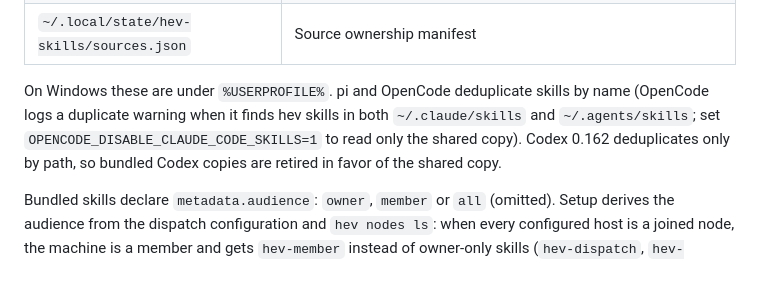
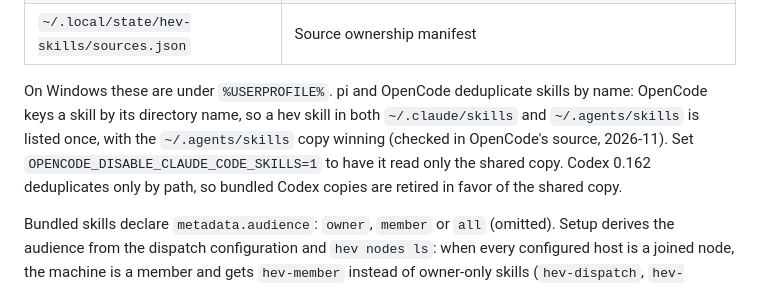
Before and after one commit to hev/kit, a Markdown page: docs/rfcs/0012-skill-sources.md, the part around the change. Drawn GitHub-style.

Commit message:
Correct OpenCode duplicate-skill note in skill sources RFC
OpenCode keys skills by directory name, so a hev skill in both
~/.claude/skills and ~/.agents/skills is listed once.

Co-Authored-By: Claude Opus 5.5 <noreply@anthropic.com>

```diff
--- a/docs/rfcs/0012-skill-sources.md
+++ b/docs/rfcs/0012-skill-sources.md
@@ -178,9 +178,10 @@ capture:
 | `~/.local/state/hev-skills/sources.json` | Source ownership manifest |
 
 On Windows these are under `%USERPROFILE%`. pi and OpenCode deduplicate skills
-by name (OpenCode logs a duplicate warning when it finds hev skills in both
-`~/.claude/skills` and `~/.agents/skills`; set
-`OPENCODE_DISABLE_CLAUDE_CODE_SKILLS=1` to read only the shared copy). Codex
+by name: OpenCode keys a skill by its directory name, so a hev skill in both
+`~/.claude/skills` and `~/.agents/skills` is listed once, with the
+`~/.agents/skills` copy winning (checked in OpenCode's source, 2026-11). Set
+`OPENCODE_DISABLE_CLAUDE_CODE_SKILLS=1` to have it read only the shared copy. Codex
 0.162 deduplicates only by path, so bundled Codex copies are retired in favor
 of the shared copy.
 
```
